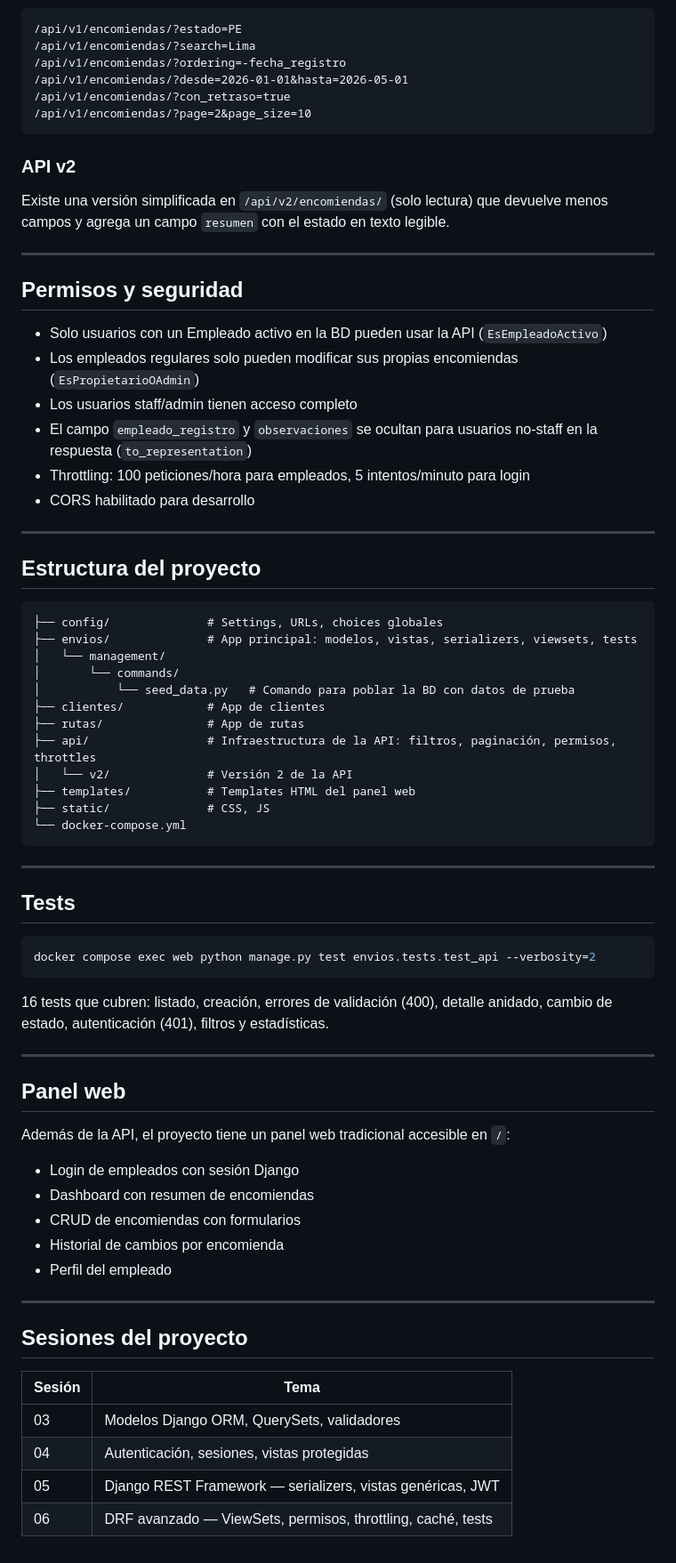
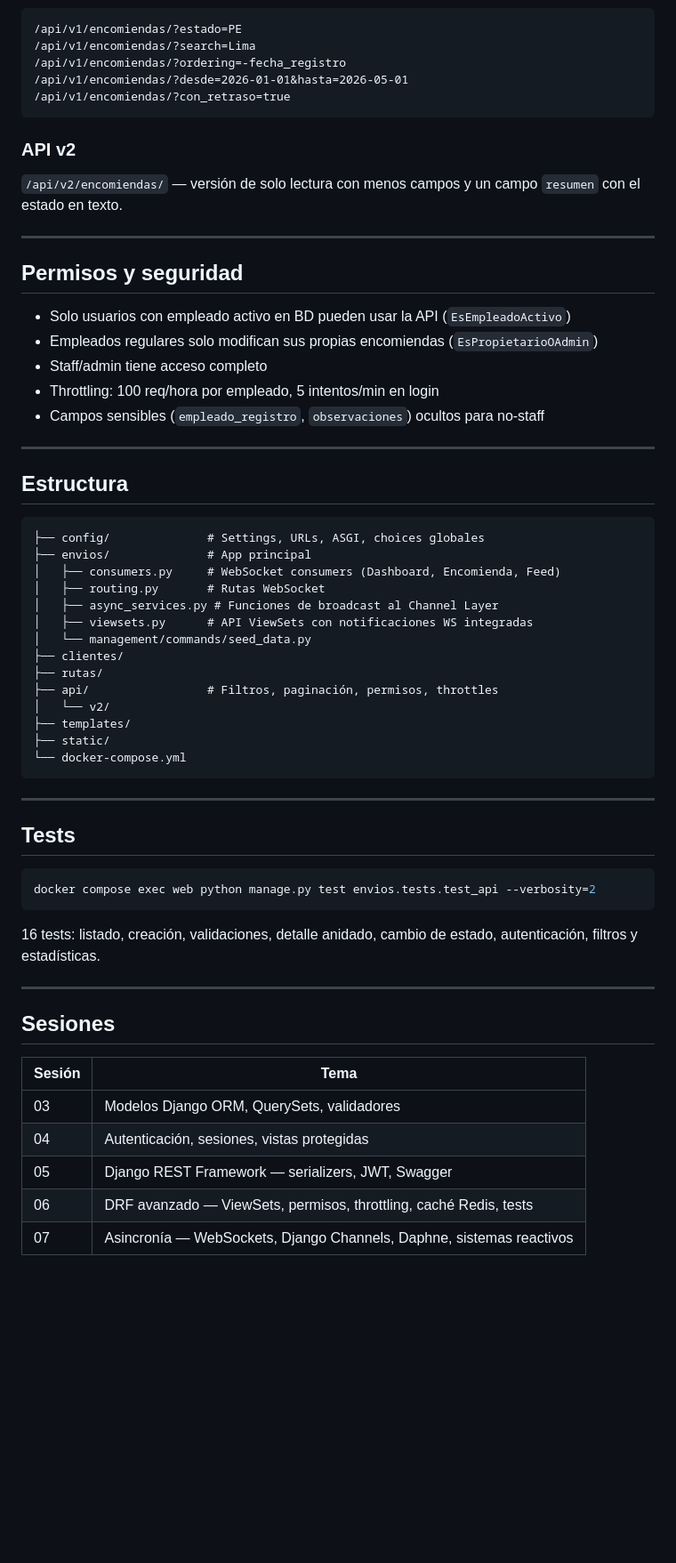
Before and after one commit to SleyterCorrea/encomiendas-django-docker, a Markdown page: README.md, the part around the change printed below. Shown: that part at 89% size. Rendered like a GitHub page; blank space fills up the shorter version.

Commit message:
actualizar readme con sesion 07 websockets

````diff
--- a/README.md
+++ b/README.md
@@ -132,40 +137,40 @@ La respuesta incluye `access` y `refresh`. El token de acceso dura 1 hora, el de
 /api/v1/encomiendas/?ordering=-fecha_registro
 /api/v1/encomiendas/?desde=2026-01-01&hasta=2026-05-01
 /api/v1/encomiendas/?con_retraso=true
-/api/v1/encomiendas/?page=2&page_size=10
 ```
 
 ### API v2
 
-Existe una versión simplificada en `/api/v2/encomiendas/` (solo lectura) que devuelve menos campos y agrega un campo `resumen` con el estado en texto legible.
+`/api/v2/encomiendas/` — versión de solo lectura con menos campos y un campo `resumen` con el estado en texto.
 
 ---
 
 ## Permisos y seguridad
 
-- Solo usuarios con un Empleado activo en la BD pueden usar la API (`EsEmpleadoActivo`)
-- Los empleados regulares solo pueden modificar sus propias encomiendas (`EsPropietarioOAdmin`)
-- Los usuarios staff/admin tienen acceso completo
-- El campo `empleado_registro` y `observaciones` se ocultan para usuarios no-staff en la respuesta (`to_representation`)
-- Throttling: 100 peticiones/hora para empleados, 5 intentos/minuto para login
-- CORS habilitado para desarrollo
+- Solo usuarios con empleado activo en BD pueden usar la API (`EsEmpleadoActivo`)
+- Empleados regulares solo modifican sus propias encomiendas (`EsPropietarioOAdmin`)
+- Staff/admin tiene acceso completo
+- Throttling: 100 req/hora por empleado, 5 intentos/min en login
+- Campos sensibles (`empleado_registro`, `observaciones`) ocultos para no-staff
 
 ---
 
-## Estructura del proyecto
+## Estructura
 
 ```
-├── config/              # Settings, URLs, choices globales
-├── envios/              # App principal: modelos, vistas, serializers, viewsets, tests
-│   └── management/
-│       └── commands/
-│           └── seed_data.py   # Comando para poblar la BD con datos de prueba
-├── clientes/            # App de clientes
-├── rutas/               # App de rutas
-├── api/                 # Infraestructura de la API: filtros, paginación, permisos, throttles
-│   └── v2/              # Versión 2 de la API
-├── templates/           # Templates HTML del panel web
-├── static/              # CSS, JS
+├── config/              # Settings, URLs, ASGI, choices globales
+├── envios/              # App principal
+│   ├── consumers.py     # WebSocket consumers (Dashboard, Encomienda, Feed)
+│   ├── routing.py       # Rutas WebSocket
+│   ├── async_services.py # Funciones de broadcast al Channel Layer
+│   ├── viewsets.py      # API ViewSets con notificaciones WS integradas
+│   └── management/commands/seed_data.py
+├── clientes/
+├── rutas/
+├── api/                 # Filtros, paginación, permisos, throttles
+│   └── v2/
+├── templates/
+├── static/
 └── docker-compose.yml
 ```
 
@@ -177,27 +182,16 @@ Existe una versión simplificada en `/api/v2/encomiendas/` (solo lectura) que de
 docker compose exec web python manage.py test envios.tests.test_api --verbosity=2
 ```
 
-16 tests que cubren: listado, creación, errores de validación (400), detalle anidado, cambio de estado, autenticación (401), filtros y estadísticas.
+16 tests: listado, creación, validaciones, detalle anidado, cambio de estado, autenticación, filtros y estadísticas.
 
 ---
 
-## Panel web
-
-Además de la API, el proyecto tiene un panel web tradicional accesible en `/`:
-
-- Login de empleados con sesión Django
-- Dashboard con resumen de encomiendas
-- CRUD de encomiendas con formularios
-- Historial de cambios por encomienda
-- Perfil del empleado
-
----
-
-## Sesiones del proyecto
+## Sesiones
 
 | Sesión | Tema |
 |--------|------|
 | 03 | Modelos Django ORM, QuerySets, validadores |
 | 04 | Autenticación, sesiones, vistas protegidas |
-| 05 | Django REST Framework — serializers, vistas genéricas, JWT |
-| 06 | DRF avanzado — ViewSets, permisos, throttling, caché, tests |
+| 05 | Django REST Framework — serializers, JWT, Swagger |
+| 06 | DRF avanzado — ViewSets, permisos, throttling, caché Redis, tests |
+| 07 | Asincronía — WebSockets, Django Channels, Daphne, sistemas reactivos |
````
Also changed, not shown: other parts of README.md (+35 -30 lines).
